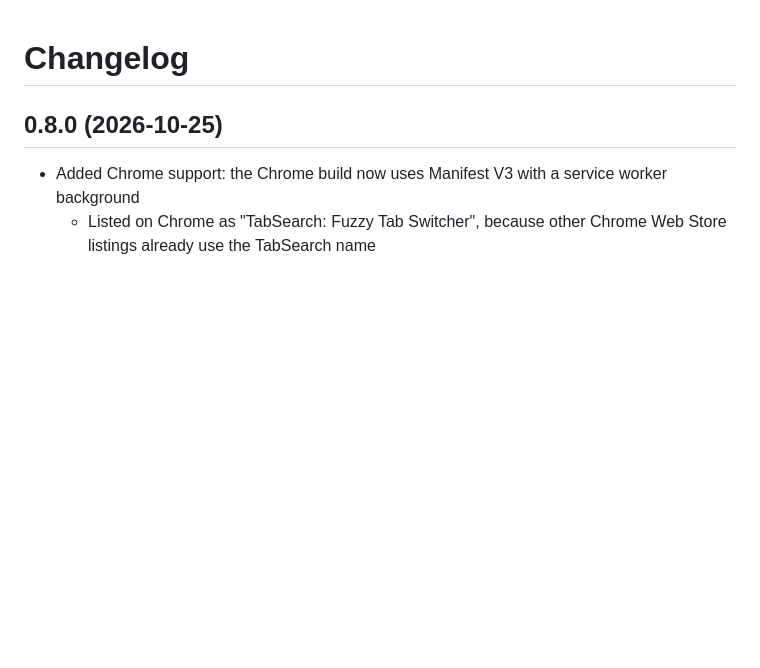
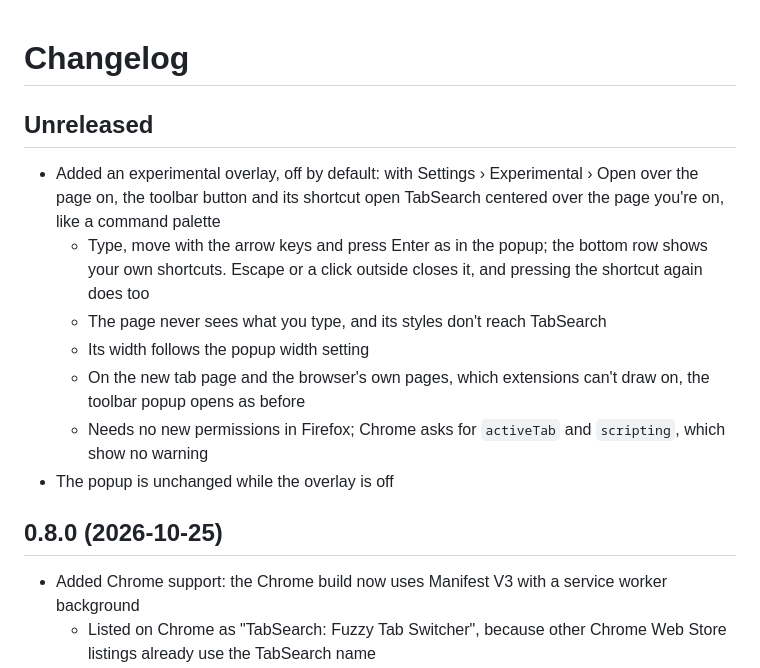
Before and after one commit to reblws/tab-search, a Markdown page: CHANGELOG.md, the part around the change. GitHub-like rendering; blank space fills up the shorter version.

```diff
--- a/CHANGELOG.md
+++ b/CHANGELOG.md
@@ -1,4 +1,14 @@
 # Changelog
+
+## Unreleased
+
+- Added an experimental overlay, off by default: with Settings › Experimental › Open over the page on, the toolbar button and its shortcut open TabSearch centered over the page you're on, like a command palette
+  + Type, move with the arrow keys and press Enter as in the popup; the bottom row shows your own shortcuts. Escape or a click outside closes it, and pressing the shortcut again does too
+  + The page never sees what you type, and its styles don't reach TabSearch
+  + Its width follows the popup width setting
+  + On the new tab page and the browser's own pages, which extensions can't draw on, the toolbar popup opens as before
+  + Needs no new permissions in Firefox; Chrome asks for `activeTab` and `scripting`, which show no warning
+- The popup is unchanged while the overlay is off
 
 ## 0.8.0 (2026-10-25)
 
```
Also changed, not shown: CLAUDE.md (+45 -3 lines).
